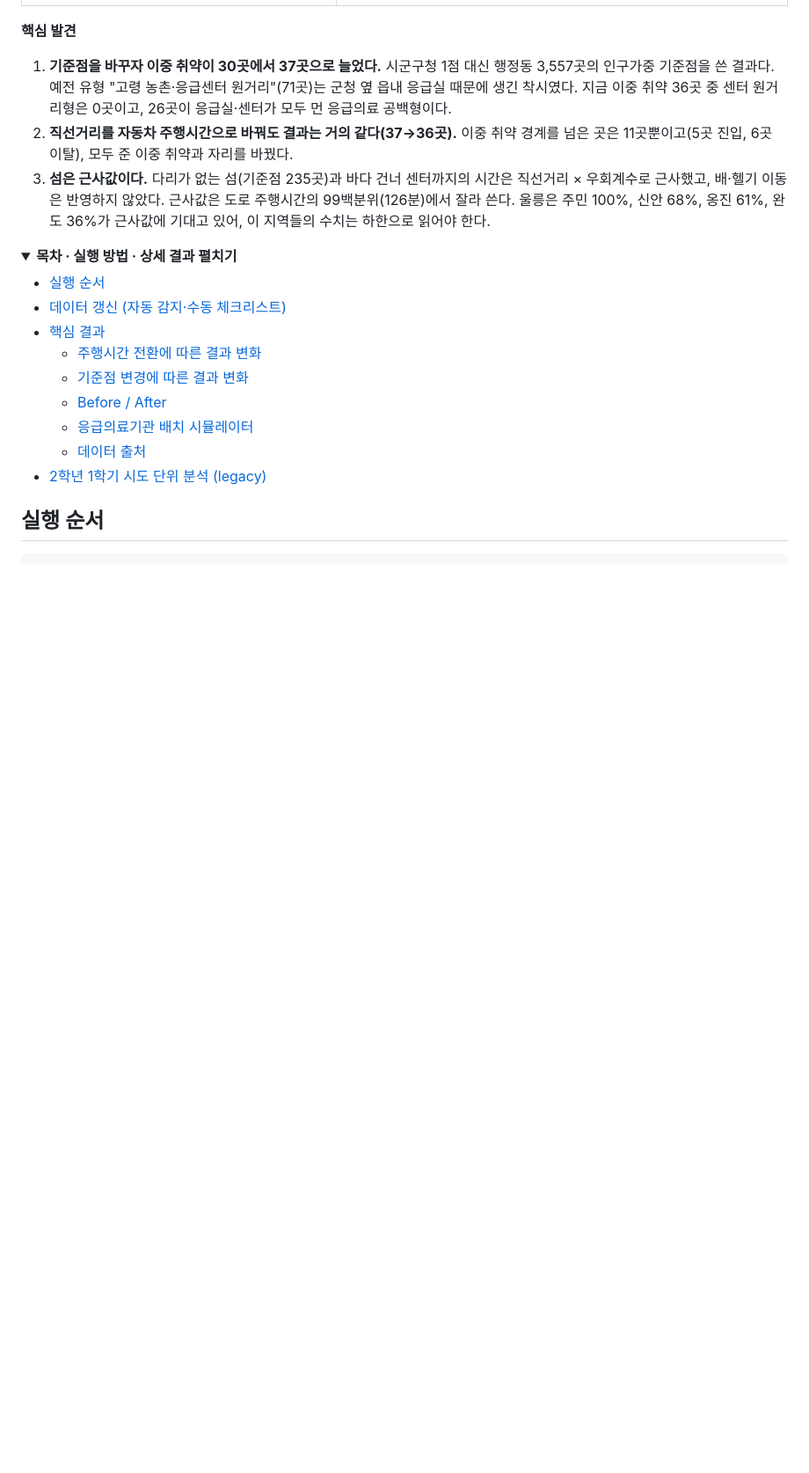
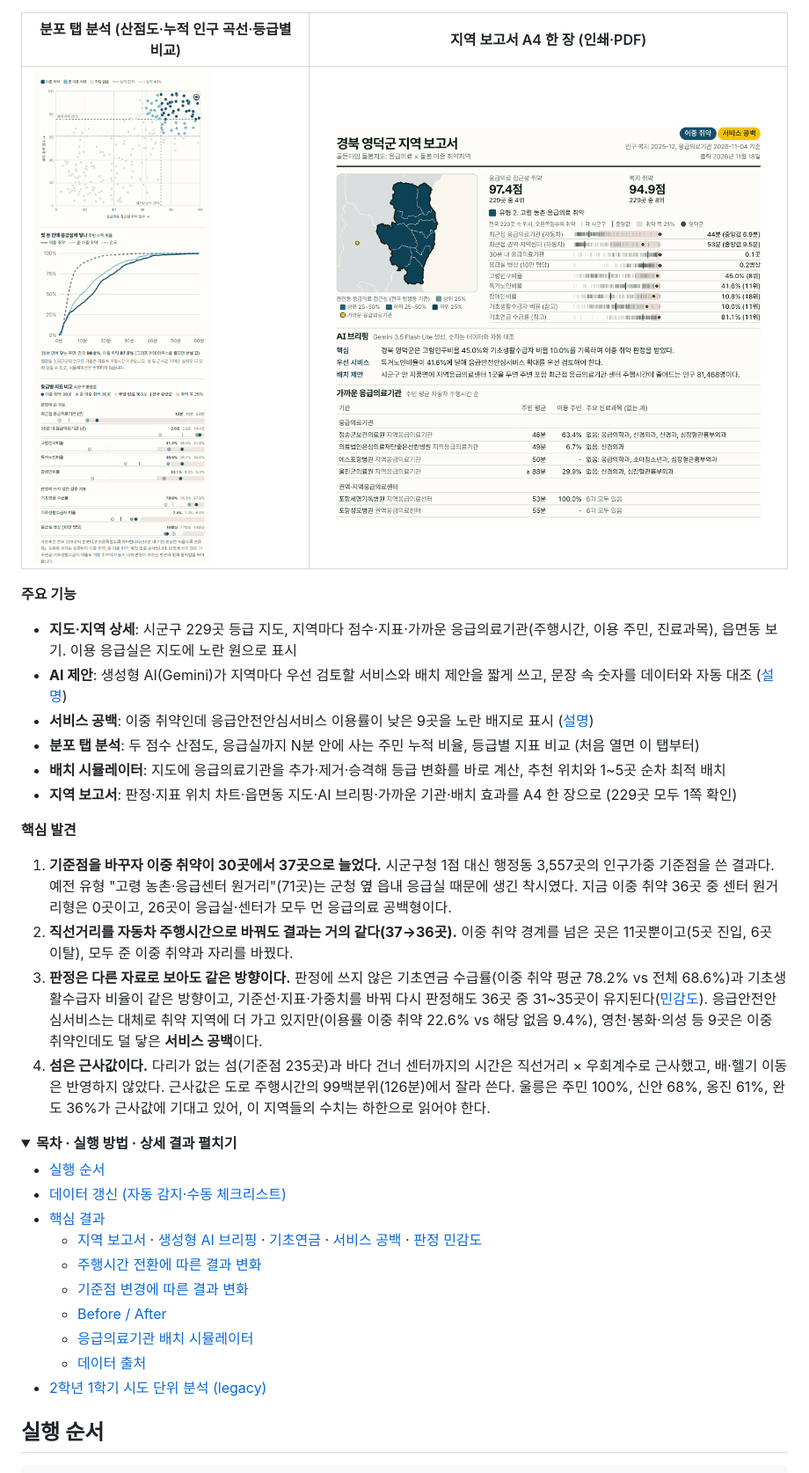
Before and after one commit to gaeun1961/emergency-policy-clustering-analysis, a Markdown page: README.md, the part around one of its changes. Shown at 88% size. Drawn GitHub-style; pictures changed too: docs/images/distribution.png (added), docs/images/report.png (added); folded sections open; blank space fills up the shorter version.

```diff
--- a/README.md
+++ b/README.md
@@ -10,11 +10,25 @@
 |---|---|
 | <img src="docs/images/detail.png" alt="지역 상세" width="380"> | <img src="docs/images/simulator.png" alt="배치 시뮬레이터" width="560"> |
+
+| 분포 탭 분석 (산점도·누적 인구 곡선·등급별 비교) | 지역 보고서 A4 한 장 (인쇄·PDF) |
+|---|---|
+| <img src="docs/images/distribution.png" alt="분포 탭 분석" width="380"> | <img src="docs/images/report.png" alt="지역 보고서" width="560"> |
+
+**주요 기능**
+
+- **지도·지역 상세**: 시군구 229곳 등급 지도, 지역마다 점수·지표·가까운 응급의료기관(주행시간, 이용 주민, 진료과목), 읍면동 보기. 이용 응급실은 지도에 노란 원으로 표시
+- **AI 제안**: 생성형 AI(Gemini)가 지역마다 우선 검토할 서비스와 배치 제안을 짧게 쓰고, 문장 속 숫자를 데이터와 자동 대조 ([설명](#생성형-ai-지역-브리핑-66-80))
+- **서비스 공백**: 이중 취약인데 응급안전안심서비스 이용률이 낮은 9곳을 노란 배지로 표시 ([설명](#응급안전안심서비스-이용률서비스-공백-참고-지표-89))
+- **분포 탭 분석**: 두 점수 산점도, 응급실까지 N분 안에 사는 주민 누적 비율, 등급별 지표 비교 (처음 열면 이 탭부터)
+- **배치 시뮬레이터**: 지도에 응급의료기관을 추가·제거·승격해 등급 변화를 바로 계산, 추천 위치와 1~5곳 순차 최적 배치
+- **지역 보고서**: 판정·지표 위치 차트·읍면동 지도·AI 브리핑·가까운 기관·배치 효과를 A4 한 장으로 (229곳 모두 1쪽 확인)
 
 **핵심 발견**
 
 1. **기준점을 바꾸자 이중 취약이 30곳에서 37곳으로 늘었다.** 시군구청 1점 대신 행정동 3,557곳의 인구가중 기준점을 쓴 결과다. 예전 유형 "고령 농촌·응급센터 원거리"(71곳)는 군청 옆 읍내 응급실 때문에 생긴 착시였다. 지금 이중 취약 36곳 중 센터 원거리형은 0곳이고, 26곳이 응급실·센터가 모두 먼 응급의료 공백형이다.
 2. **직선거리를 자동차 주행시간으로 바꿔도 결과는 거의 같다(37→36곳).** 이중 취약 경계를 넘은 곳은 11곳뿐이고(5곳 진입, 6곳 이탈), 모두 준 이중 취약과 자리를 바꿨다.
-3. **섬은 근사값이다.** 다리가 없는 섬(기준점 235곳)과 바다 건너 센터까지의 시간은 직선거리 × 우회계수로 근사했고, 배·헬기 이동은 반영하지 않았다. 근사값은 도로 주행시간의 99백분위(126분)에서 잘라 쓴다. 울릉은 주민 100%, 신안 68%, 옹진 61%, 완도 36%가 근사값에 기대고 있어, 이 지역들의 수치는 하한으로 읽어야 한다.
+3. **판정은 다른 자료로 보아도 같은 방향이다.** 판정에 쓰지 않은 기초연금 수급률(이중 취약 평균 78.2% vs 전체 68.6%)과 기초생활수급자 비율이 같은 방향이고, 기준선·지표·가중치를 바꿔 다시 판정해도 36곳 중 31~35곳이 유지된다([민감도](#판정-민감도-91)). 응급안전안심서비스는 대체로 취약 지역에 더 가고 있지만(이용률 이중 취약 22.6% vs 해당 없음 9.4%), 영천·봉화·의성 등 9곳은 이중 취약인데도 덜 닿은 **서비스 공백**이다.
+4. **섬은 근사값이다.** 다리가 없는 섬(기준점 235곳)과 바다 건너 센터까지의 시간은 직선거리 × 우회계수로 근사했고, 배·헬기 이동은 반영하지 않았다. 근사값은 도로 주행시간의 99백분위(126분)에서 잘라 쓴다. 울릉은 주민 100%, 신안 68%, 옹진 61%, 완도 36%가 근사값에 기대고 있어, 이 지역들의 수치는 하한으로 읽어야 한다.
 
 <details>
 <summary><b>목차 · 실행 방법 · 상세 결과 펼치기</b></summary>
@@ -22,6 +36,7 @@
 - [실행 순서](#실행-순서)
 - [데이터 갱신 (자동 감지·수동 체크리스트)](#데이터-갱신)
 - [핵심 결과](#핵심-결과-시군구-229개-2025년-12월-기준)
+  - [지역 보고서](#지역-보고서-1장-출력-70-78-94) · [생성형 AI 브리핑](#생성형-ai-지역-브리핑-66-80) · [기초연금](#기초연금-수급률-참고검증-지표-72) · [서비스 공백](#응급안전안심서비스-이용률서비스-공백-참고-지표-89) · [판정 민감도](#판정-민감도-91)
   - [주행시간 전환에 따른 결과 변화](#주행시간-전환에-따른-결과-변화-직선거리--자동차-주행시간)
   - [기준점 변경에 따른 결과 변화](#기준점-변경에-따른-결과-변화-시군구청-1점--행정동-인구가중)
   - [Before / After](#before--after)
```
Also changed, not shown: other parts of README.md (+20 -12 lines), docs/images/dashboard.png, docs/images/detail.png, docs/images/simulator.png.
